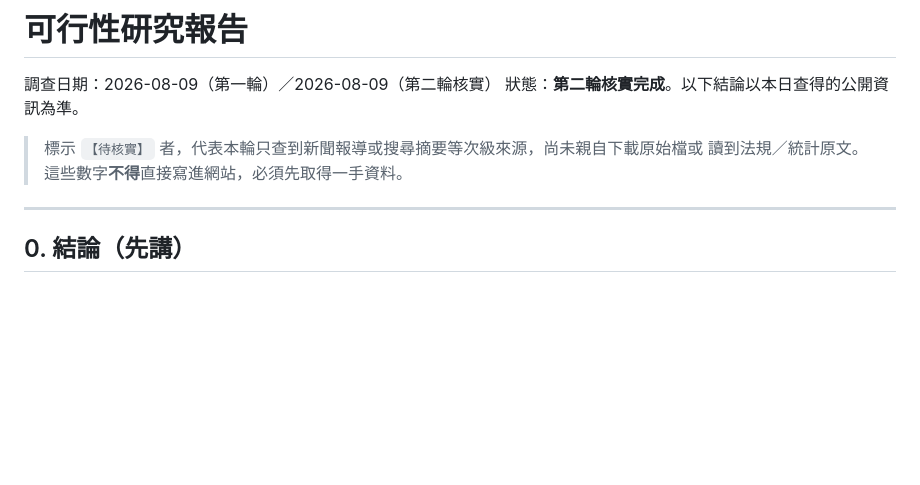
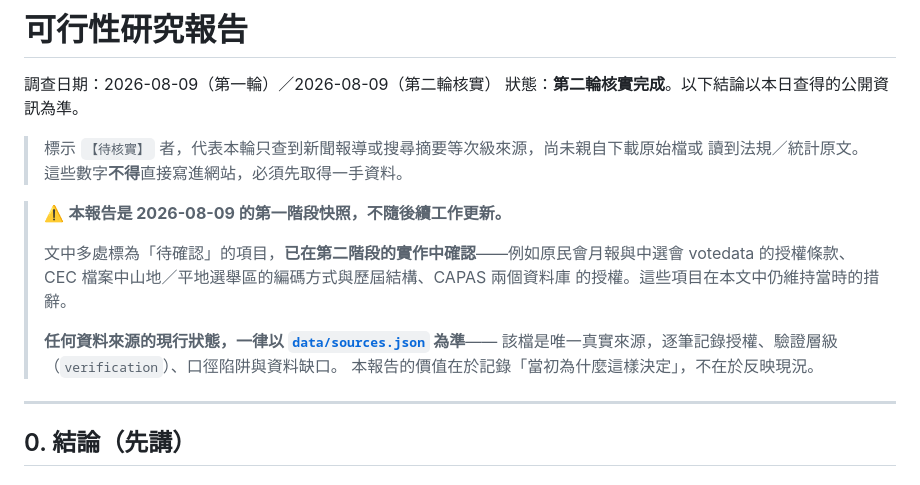
Before and after one commit to ss1111119/indigenous-constitution-tw, a Markdown page: docs/feasibility-study.md, the part around the change. GitHub-like rendering; blank space fills up the shorter version.

```diff
--- a/docs/feasibility-study.md
+++ b/docs/feasibility-study.md
@@ -5,6 +5,16 @@
 
 > 標示 `【待核實】` 者，代表本輪只查到新聞報導或搜尋摘要等次級來源，尚未親自下載原始檔或
 > 讀到法規／統計原文。這些數字**不得**直接寫進網站，必須先取得一手資料。
+
+> ⚠️ **本報告是 2026-08-09 的第一階段快照，不隨後續工作更新。**
+>
+> 文中多處標為「待確認」的項目，**已在第二階段的實作中確認**——例如原民會月報與中選會
+> votedata 的授權條款、CEC 檔案中山地／平地選舉區的編碼方式與歷屆結構、CAPAS 兩個資料庫
+> 的授權。這些項目在本文中仍維持當時的措辭。
+>
+> **任何資料來源的現行狀態，一律以 [`data/sources.json`](../data/sources.json) 為準**——
+> 該檔是唯一真實來源，逐筆記錄授權、驗證層級（`verification`）、口徑陷阱與資料缺口。
+> 本報告的價值在於記錄「當初為什麼這樣決定」，不在於反映現況。
 
 ---
 
```
Also changed, not shown: README.md (+7 -3 lines).
